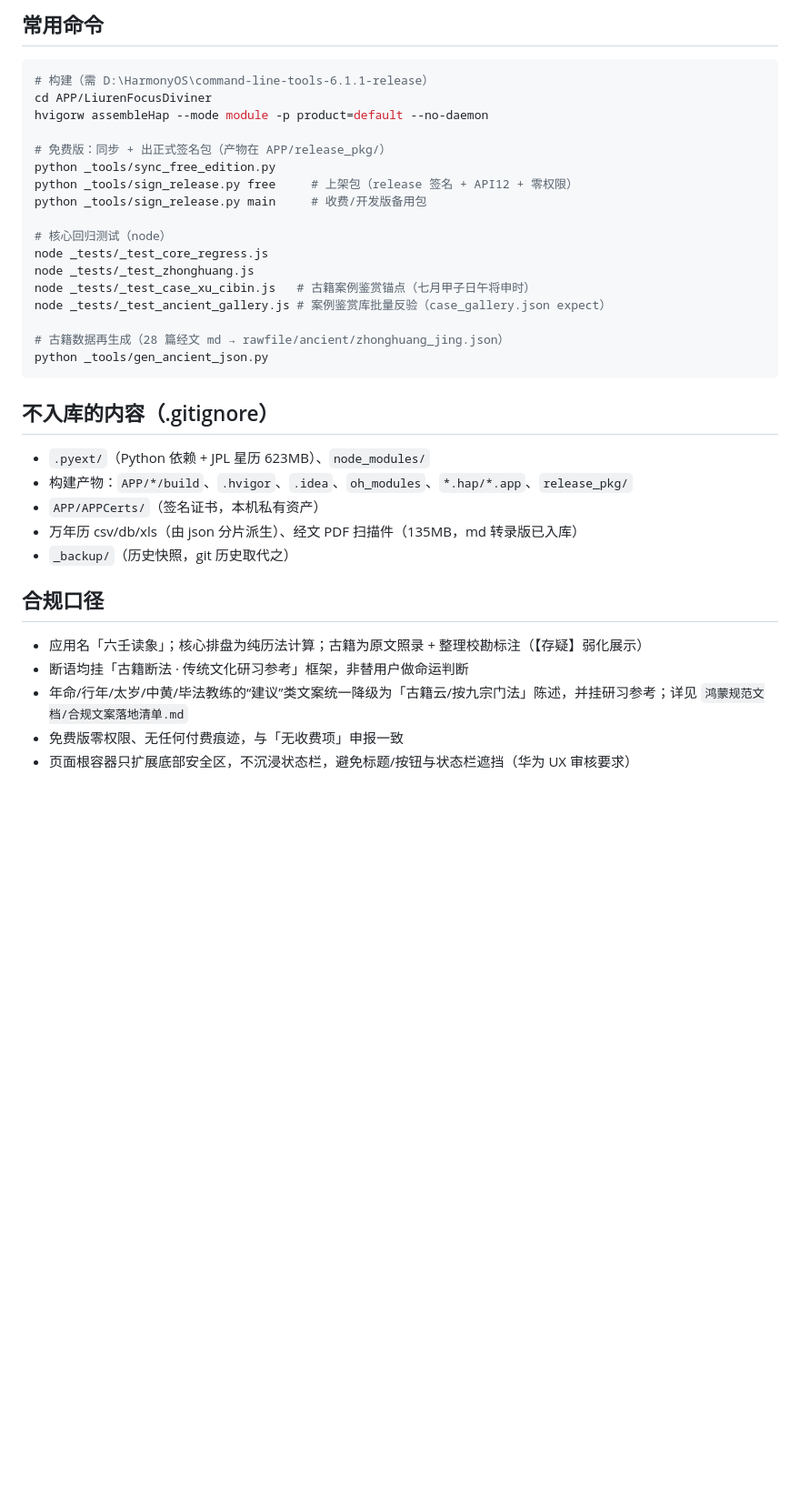
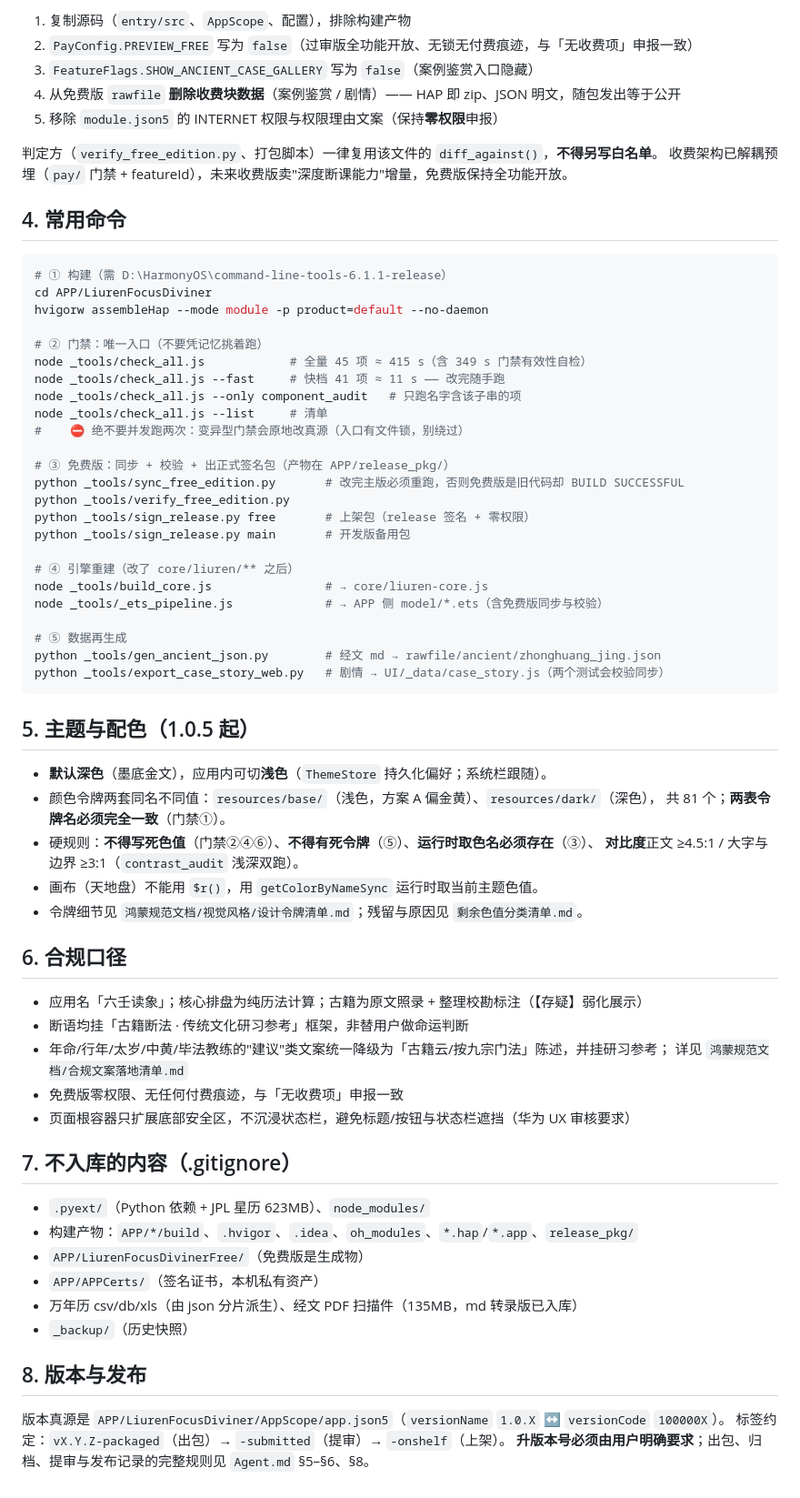
Before and after one commit to is716652/LiurenFocusDiviner, a Markdown page: README.md, the part around one of its changes. Shown at 91% size. GitHub-like rendering; blank space fills up the shorter version.

Commit message:
docs(README): 更新为入口概览（权威让给 Agent.md）+ 修正 4 处事实漂移（PREVIEW_FREE/剔除收费数据/生成物边界/门禁唯一入口）

````diff
--- a/README.md
+++ b/README.md
@@ -45,38 +61,72 @@ Splash(引导) → Home(起课台：万年历+时辰+排盘/课例/古籍三入
 
-## 常用命令
+1. 复制源码（`entry/src`、`AppScope`、配置），排除构建产物
+2. `PayConfig.PREVIEW_FREE` 写为 `false`（过审版全功能开放、无锁无付费痕迹，与「无收费项」申报一致）
+3. `FeatureFlags.SHOW_ANCIENT_CASE_GALLERY` 写为 `false`（案例鉴赏入口隐藏）
+4. 从免费版 `rawfile` **删除收费块数据**（案例鉴赏 / 剧情）—— HAP 即 zip、JSON 明文，随包发出等于公开
+5. 移除 `module.json5` 的 INTERNET 权限与权限理由文案（保持**零权限**申报）
+
+判定方（`verify_free_edition.py`、打包脚本）一律复用该文件的 `diff_against()`，**不得另写白名单**。
+收费架构已解耦预埋（`pay/` 门禁 + featureId），未来收费版卖"深度断课能力"增量，免费版保持全功能开放。
+
+## 4. 常用命令
 
 ```bash
-# 构建（需 D:\HarmonyOS\command-line-tools-6.1.1-release）
+# ① 构建（需 D:\HarmonyOS\command-line-tools-6.1.1-release）
 cd APP/LiurenFocusDiviner
 hvigorw assembleHap --mode module -p product=default --no-daemon
 
-# 免费版：同步 + 出正式签名包（产物在 APP/release_pkg/）
-python _tools/sync_free_edition.py
-python _tools/sign_release.py free     # 上架包（release 签名 + API12 + 零权限）
-python _tools/sign_release.py main     # 收费/开发版备用包
+# ② 门禁：唯一入口（不要凭记忆挑着跑）
+node _tools/check_all.js            # 全量 45 项 ≈ 415 s（含 349 s 门禁有效性自检）
+node _tools/check_all.js --fast     # 快档 41 项 ≈ 11 s —— 改完随手跑
+node _tools/check_all.js --only component_audit   # 只跑名字含该子串的项
+node _tools/check_all.js --list     # 清单
+#    ⛔ 绝不要并发跑两次：变异型门禁会原地改真源（入口有文件锁，别绕过）
 
-# 核心回归测试（node）
-node _tests/_test_core_regress.js
-node _tests/_test_zhonghuang.js
-node _tests/_test_case_xu_cibin.js   # 古籍案例鉴赏锚点（七月甲子日午将申时）
-node _tests/_test_ancient_gallery.js # 案例鉴赏库批量反验（case_gallery.json expect）
+# ③ 免费版：同步 + 校验 + 出正式签名包（产物在 APP/release_pkg/）
+python _tools/sync_free_edition.py       # 改完主版必须重跑，否则免费版是旧代码却 BUILD SUCCESSFUL
+python _tools/verify_free_edition.py
+python _tools/sign_release.py free       # 上架包（release 签名 + 零权限）
+python _tools/sign_release.py main       # 开发版备用包
 
-# 古籍数据再生成（28 篇经文 md → rawfile/ancient/zhonghuang_jing.json）
-python _tools/gen_ancient_json.py
+# ④ 引擎重建（改了 core/liuren/** 之后）
+node _tools/build_core.js                # → core/liuren-core.js
+node _tools/_ets_pipeline.js             # → APP 侧 model/*.ets（含免费版同步与校验）
+
+# ⑤ 数据再生成
+python _tools/gen_ancient_json.py        # 经文 md → rawfile/ancient/zhonghuang_jing.json
+python _tools/export_case_story_web.py   # 剧情 → UI/_data/case_story.js（两个测试会校验同步）
 ```
 
-## 不入库的内容（.gitignore）
+## 5. 主题与配色（1.0.5 起）
 
-- `.pyext/`（Python 依赖 + JPL 星历 623MB）、`node_modules/`
-- 构建产物：`APP/*/build`、`.hvigor`、`.idea`、`oh_modules`、`*.hap/*.app`、`release_pkg/`
-- `APP/APPCerts/`（签名证书，本机私有资产）
-- 万年历 csv/db/xls（由 json 分片派生）、经文 PDF 扫描件（135MB，md 转录版已入库）
-- `_backup/`（历史快照，git 历史取代之）
+- **默认深色**（墨底金文），应用内可切**浅色**（`ThemeStore` 持久化偏好；系统栏跟随）。
+- 颜色令牌两套同名不同值：`resources/base/`（浅色，方案 A 偏金黄）、`resources/dark/`（深色），
+  共 81 个；**两表令牌名必须完全一致**（门禁①）。
+- 硬规则：**不得写死色值**（门禁②④⑥）、**不得有死令牌**（⑤）、**运行时取色名必须存在**（③）、
+  **对比度**正文 ≥4.5:1 / 大字与边界 ≥3:1（`contrast_audit` 浅深双跑）。
+- 画布（天地盘）不能用 `$r()`，用 `getColorByNameSync` 运行时取当前主题色值。
+- 令牌细节见 `鸿蒙规范文档/视觉风格/设计令牌清单.md`；残留与原因见 `剩余色值分类清单.md`。
 
-## 合规口径
+## 6. 合规口径
 
 - 应用名「六壬读象」；核心排盘为纯历法计算；古籍为原文照录 + 整理校勘标注（【存疑】弱化展示）
 - 断语均挂「古籍断法 · 传统文化研习参考」框架，非替用户做命运判断
-- 年命/行年/太岁/中黄/毕法教练的“建议”类文案统一降级为「古籍云/按九宗门法」陈述，并挂研习参考；详见 `鸿蒙规范文档/合规文案落地清单.md`
+- 年命/行年/太岁/中黄/毕法教练的"建议"类文案统一降级为「古籍云/按九宗门法」陈述，并挂研习参考；
+  详见 `鸿蒙规范文档/合规文案落地清单.md`
 - 免费版零权限、无任何付费痕迹，与「无收费项」申报一致
 - 页面根容器只扩展底部安全区，不沉浸状态栏，避免标题/按钮与状态栏遮挡（华为 UX 审核要求）
+
+## 7. 不入库的内容（.gitignore）
+
+- `.pyext/`（Python 依赖 + JPL 星历 623MB）、`node_modules/`
+- 构建产物：`APP/*/build`、`.hvigor`、`.idea`、`oh_modules`、`*.hap`/`*.app`、`release_pkg/`
+- `APP/LiurenFocusDivinerFree/`（免费版是生成物）
+- `APP/APPCerts/`（签名证书，本机私有资产）
+- 万年历 csv/db/xls（由 json 分片派生）、经文 PDF 扫描件（135MB，md 转录版已入库）
+- `_backup/`（历史快照）
+
+## 8. 版本与发布
+
+版本真源是 `APP/LiurenFocusDiviner/AppScope/app.json5`（`versionName` `1.0.X` ↔ `versionCode` `100000X`）。
+标签约定：`vX.Y.Z-packaged`（出包）→ `-submitted`（提审）→ `-onshelf`（上架）。
+**升版本号必须由用户明确要求**；出包、归档、提审与发布记录的完整规则见 `Agent.md` §5–§6、§8。
````
Also changed, not shown: other parts of README.md (+44 -28 lines).
